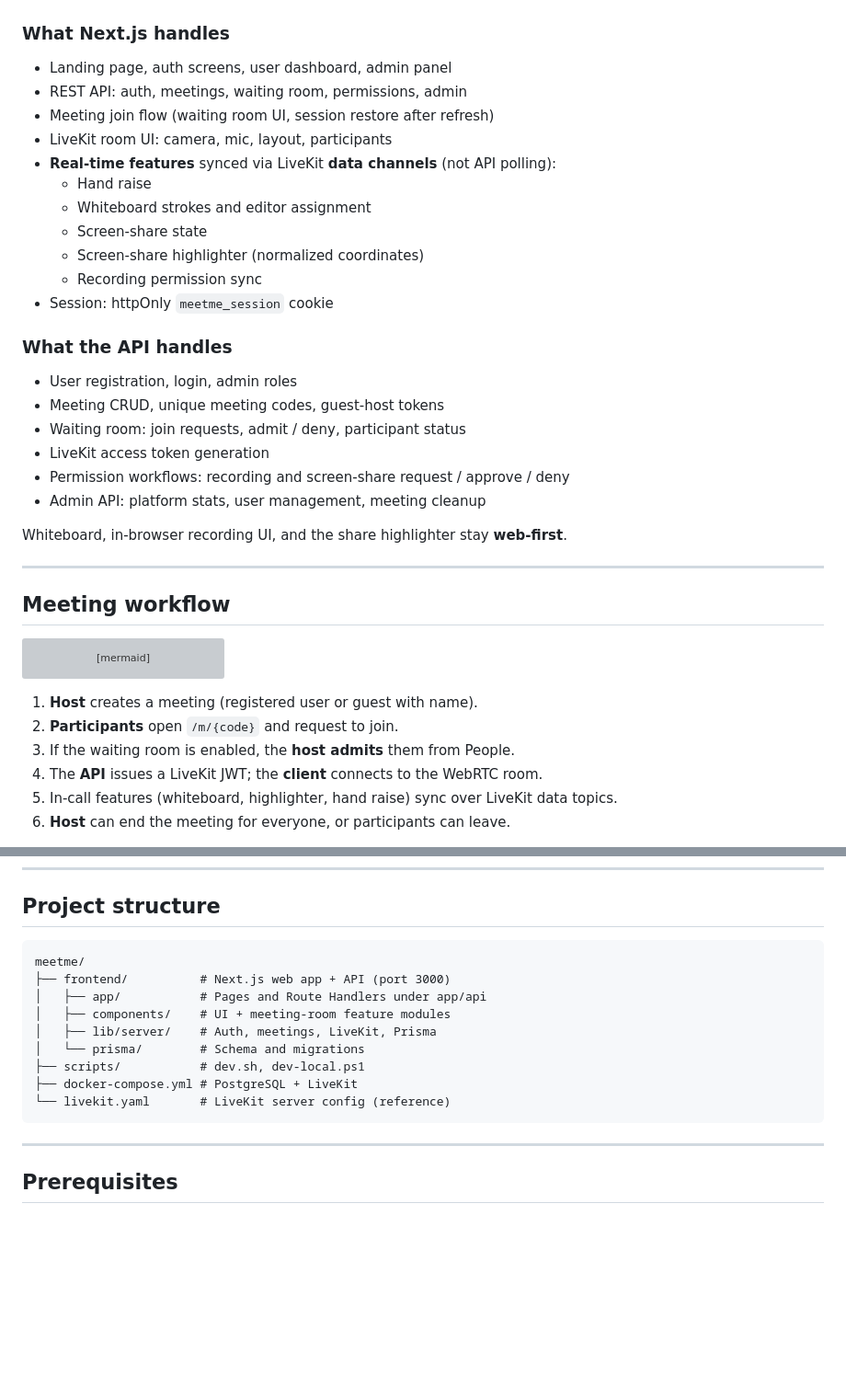
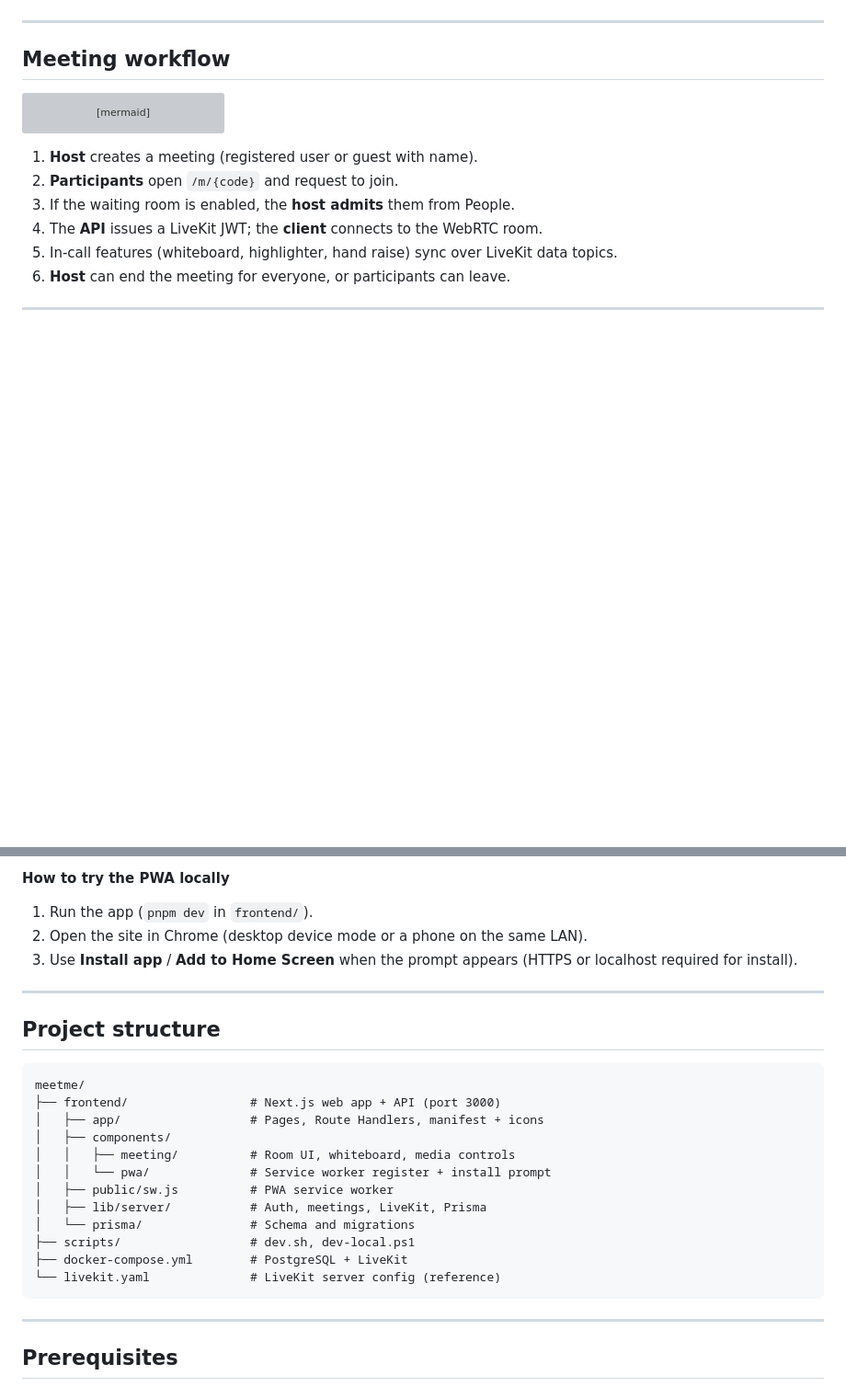
Before and after one commit to GhayoorAli/meetme, a Markdown page: README.md, 2 parts joined by grey strips. Shown at 92% size. Drawn GitHub-style; blank space fills up the shorter version; grey boxes are pictures that could not be loaded.

````diff
--- a/README.md
+++ b/README.md
@@ -62,31 +78,6 @@ graph TB
     Token -->|"JWT"| Web
     LKWeb -->|"WebRTC"| LKS
 ```
-
-### What Next.js handles
-
-- Landing page, auth screens, user dashboard, admin panel
-- REST API: auth, meetings, waiting room, permissions, admin
-- Meeting join flow (waiting room UI, session restore after refresh)
-- LiveKit room UI: camera, mic, layout, participants
-- **Real-time features** synced via LiveKit **data channels** (not API polling):
-  - Hand raise
-  - Whiteboard strokes and editor assignment
-  - Screen-share state
-  - Screen-share highlighter (normalized coordinates)
-  - Recording permission sync
-- Session: httpOnly `meetme_session` cookie
-
-### What the API handles
-
-- User registration, login, admin roles
-- Meeting CRUD, unique meeting codes, guest-host tokens
-- Waiting room: join requests, admit / deny, participant status
-- LiveKit access token generation
-- Permission workflows: recording and screen-share request / approve / deny
-- Admin API: platform stats, user management, meeting cleanup
-
-Whiteboard, in-browser recording UI, and the share highlighter stay **web-first**.
 
 ---
 
@@ -125,15 +176,26 @@ sequenceDiagram
+**How to try the PWA locally**
+
+1. Run the app (`pnpm dev` in `frontend/`).
+2. Open the site in Chrome (desktop device mode or a phone on the same LAN).
+3. Use **Install app** / **Add to Home Screen** when the prompt appears (HTTPS or localhost required for install).
+
+---
+
 ## Project structure
 
 ```
 meetme/
-├── frontend/          # Next.js web app + API (port 3000)
-│   ├── app/           # Pages and Route Handlers under app/api
-│   ├── components/    # UI + meeting-room feature modules
-│   ├── lib/server/    # Auth, meetings, LiveKit, Prisma
-│   └── prisma/        # Schema and migrations
-├── scripts/           # dev.sh, dev-local.ps1
-├── docker-compose.yml # PostgreSQL + LiveKit
-└── livekit.yaml       # LiveKit server config (reference)
+├── frontend/                 # Next.js web app + API (port 3000)
+│   ├── app/                  # Pages, Route Handlers, manifest + icons
+│   ├── components/
+│   │   ├── meeting/          # Room UI, whiteboard, media controls
+│   │   └── pwa/              # Service worker register + install prompt
+│   ├── public/sw.js          # PWA service worker
+│   ├── lib/server/           # Auth, meetings, LiveKit, Prisma
+│   └── prisma/               # Schema and migrations
+├── scripts/                  # dev.sh, dev-local.ps1
+├── docker-compose.yml        # PostgreSQL + LiveKit
+└── livekit.yaml              # LiveKit server config (reference)
 ```
 
 ---
````
Also changed, not shown: other parts of README.md (+103 -33 lines).
